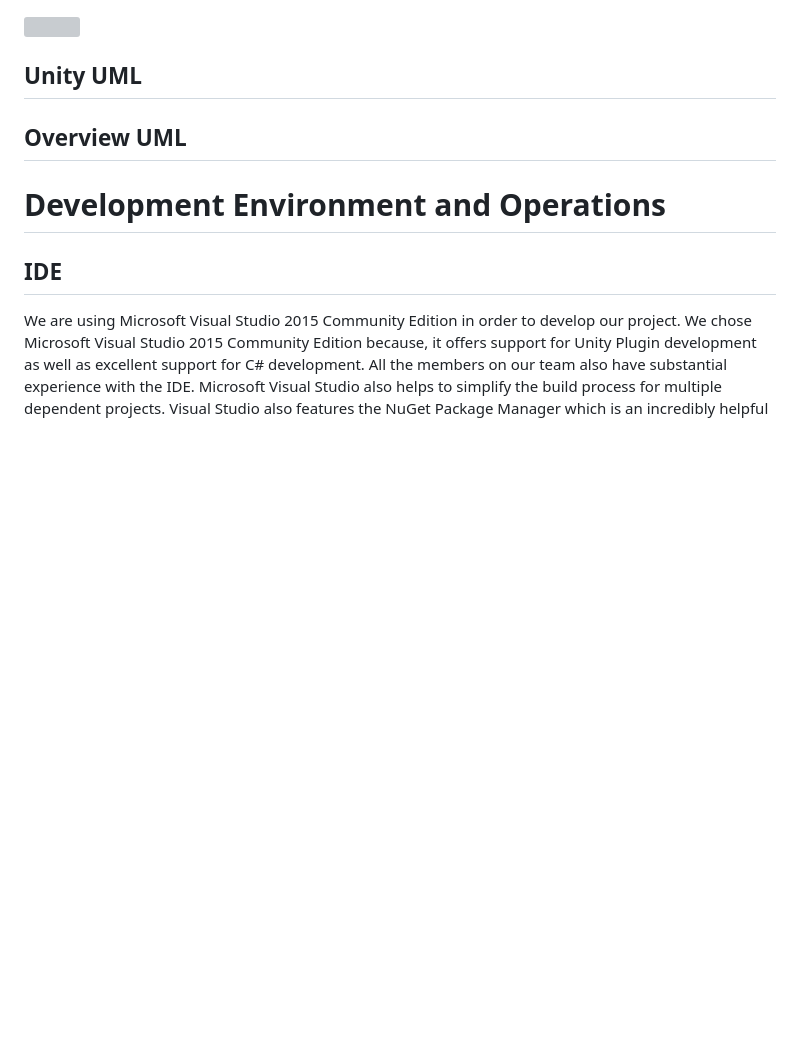
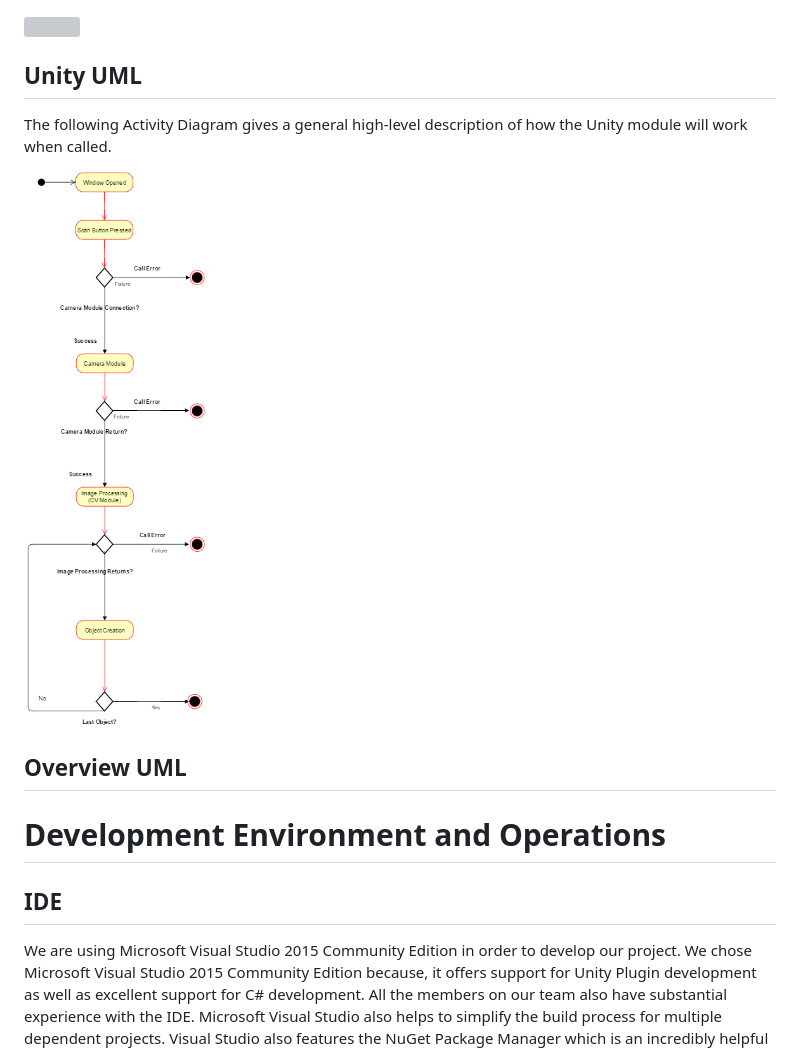
Before and after one commit to 3DUnityScanner/SeniorDesignProject, a Markdown page: Documentation/SeniorDesignDoc.md, the part around the change. Drawn GitHub-style; pictures changed too: Documentation/Figures/unityActivityDiagram.png; blank space fills up the shorter version; grey boxes are pictures that could not be loaded.

Commit message:
Added Unity Activity DIagram

```diff
--- a/Documentation/SeniorDesignDoc.md
+++ b/Documentation/SeniorDesignDoc.md
@@ -1402,6 +1402,10 @@ The following UML diagram gives a general overview of the planned computer visio
 
 ## Unity UML
 
+The following Activity Diagram gives a general high-level description of how the Unity module will work when called.
+
+![](Figures/unityActivityDiagram.png "Unity Activity Diagram")
+
 ## Overview UML
 
 # Development Environment and Operations
```
Also changed, not shown: 1 other file.
